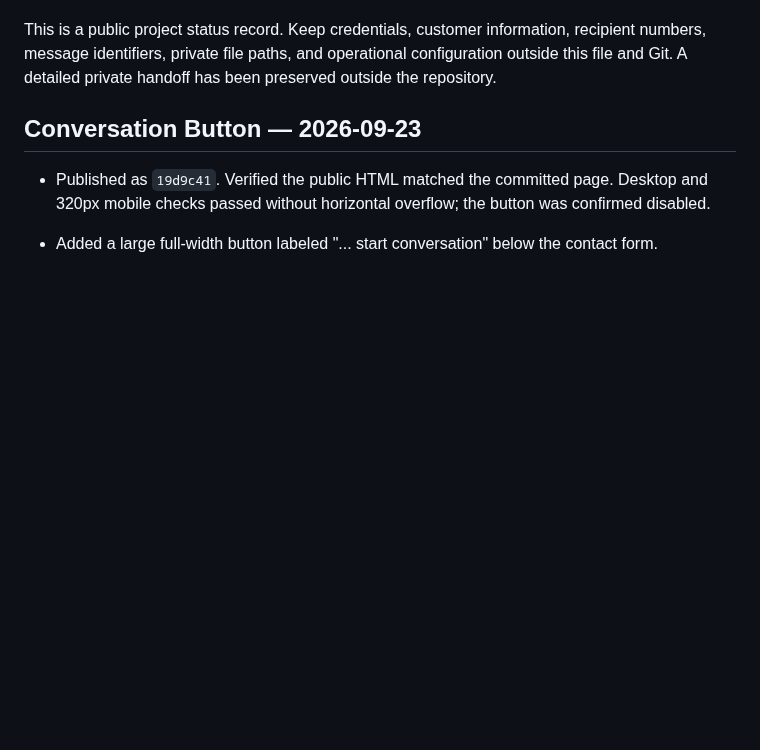
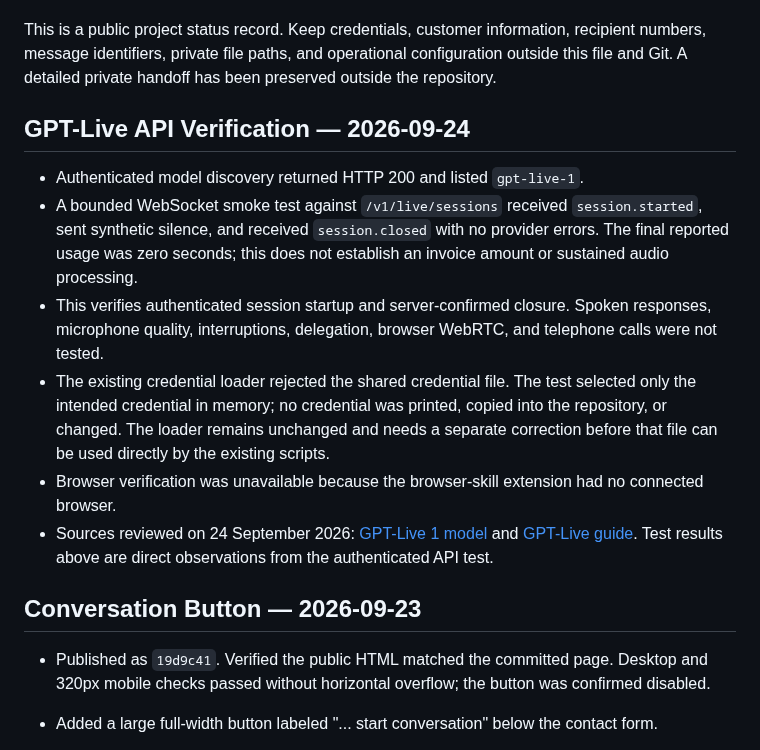
Before and after one commit to AINxtGenDev/voice-agent, a Markdown page: session.md, the part around one of its changes. Drawn GitHub-style; blank space fills up the shorter version.

Commit message:
Record successful GPT-Live API connection test

```diff
--- a/session.md
+++ b/session.md
@@ -4,5 +4,14 @@ Updated: 2026-09-23 (Europe/Vienna).
 
 This is a public project status record. Keep credentials, customer information, recipient numbers, message identifiers, private file paths, and operational configuration outside this file and Git. A detailed private handoff has been preserved outside the repository.
+
+## GPT-Live API Verification — 2026-09-24
+
+- Authenticated model discovery returned HTTP 200 and listed `gpt-live-1`.
+- A bounded WebSocket smoke test against `/v1/live/sessions` received `session.started`, sent synthetic silence, and received `session.closed` with no provider errors. The final reported usage was zero seconds; this does not establish an invoice amount or sustained audio processing.
+- This verifies authenticated session startup and server-confirmed closure. Spoken responses, microphone quality, interruptions, delegation, browser WebRTC, and telephone calls were not tested.
+- The existing credential loader rejected the shared credential file. The test selected only the intended credential in memory; no credential was printed, copied into the repository, or changed. The loader remains unchanged and needs a separate correction before that file can be used directly by the existing scripts.
+- Browser verification was unavailable because the browser-skill extension had no connected browser.
+- Sources reviewed on 24 September 2026: [GPT-Live 1 model](https://developers.openai.com/api/docs/models/gpt-live-1) and [GPT-Live guide](https://developers.openai.com/api/docs/guides/live). Test results above are direct observations from the authenticated API test.
 
 ## Conversation Button — 2026-09-23
 
```
Also changed, not shown: other parts of session.md (+1 -1 lines).
